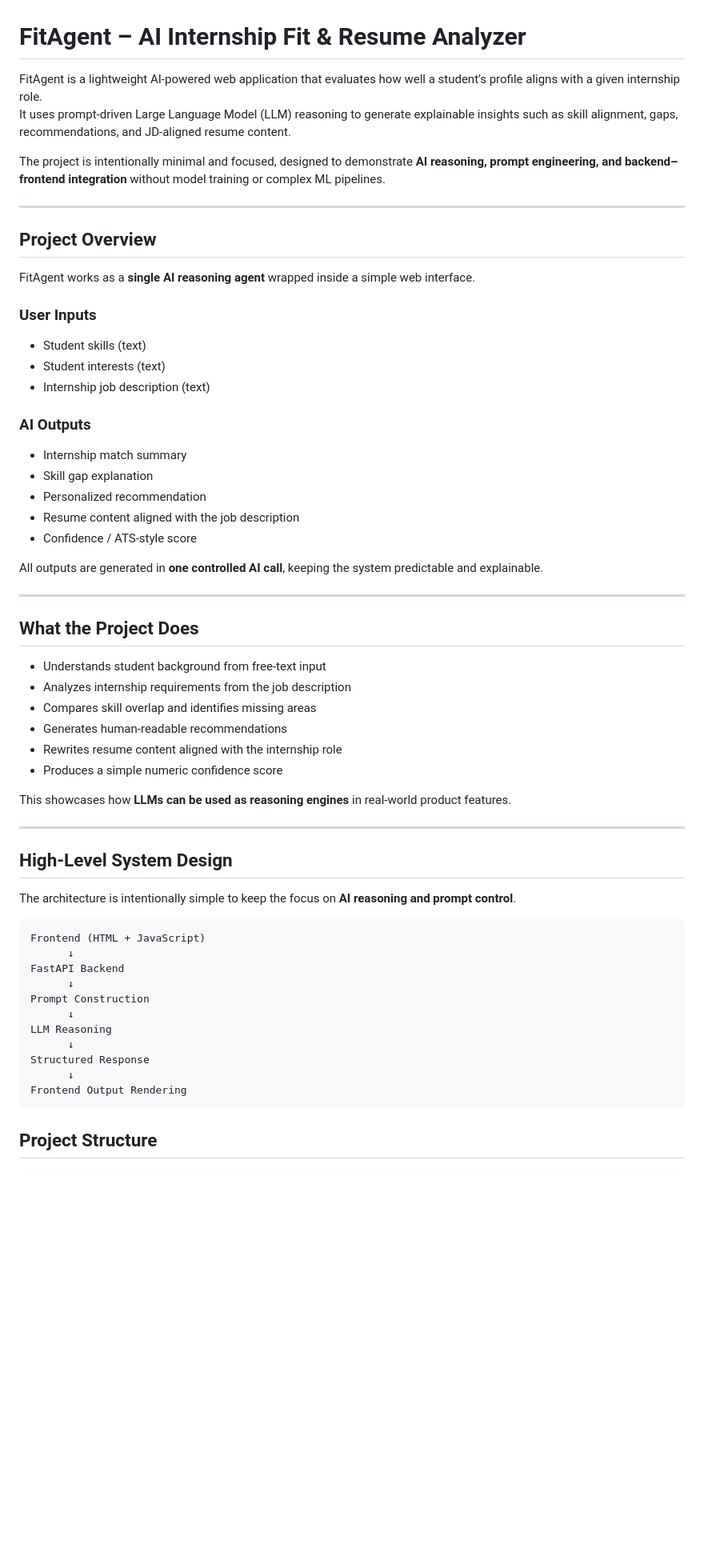
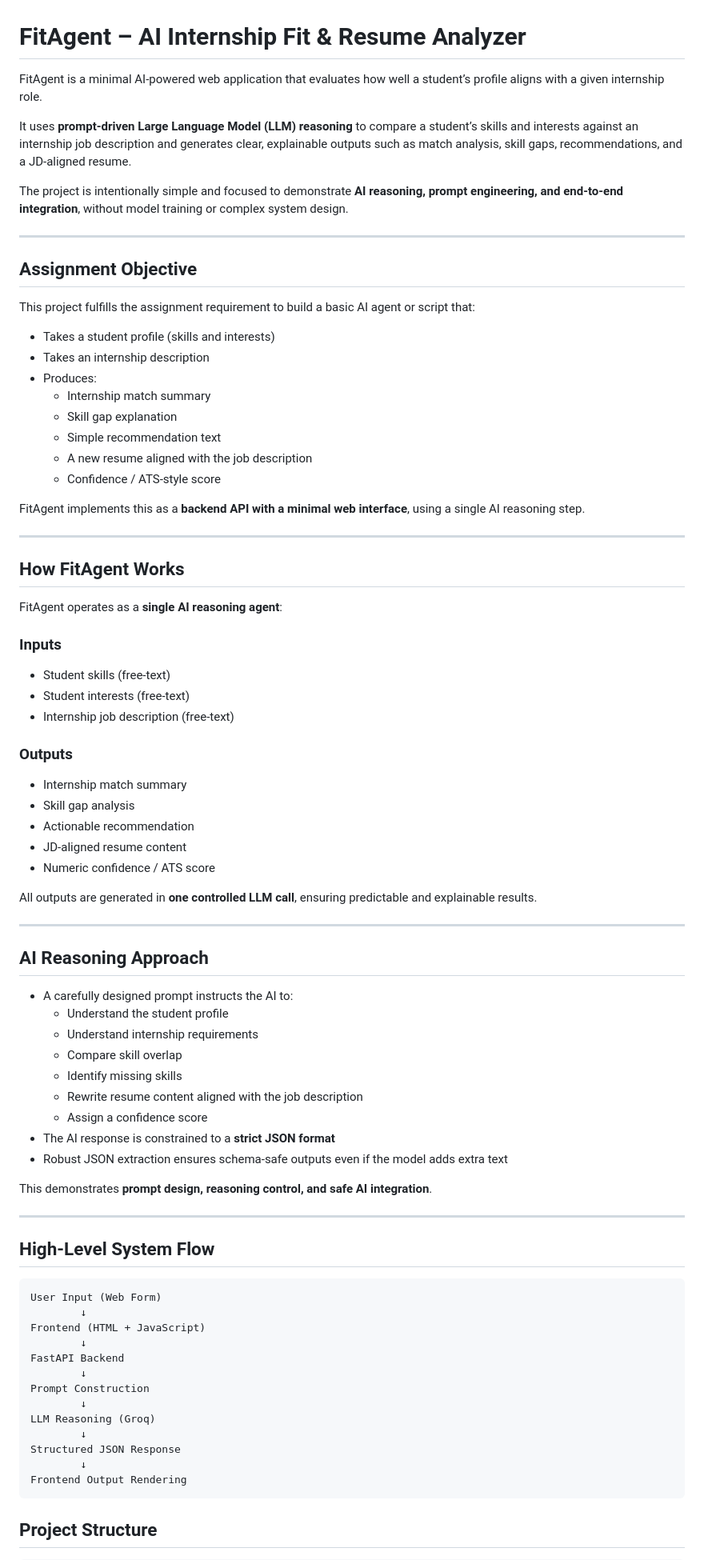
Before and after one commit to ajitpatel01/Fit-Agent, a Markdown page: README.md, the part around one of its changes. Shown at 80% size. GitHub-like rendering; blank space fills up the shorter version.

Commit message:
Revise README for clarity and detail
Updated README to clarify project objectives, inputs, outputs, and architecture. Enhanced descriptions of AI reasoning and system flow.

````diff
--- a/README.md
+++ b/README.md
@@ -1,60 +1,81 @@
 # FitAgent – AI Internship Fit & Resume Analyzer
 
-FitAgent is a lightweight AI-powered web application that evaluates how well a student’s profile aligns with a given internship role.
-It uses prompt-driven Large Language Model (LLM) reasoning to generate explainable insights such as skill alignment, gaps, recommendations, and JD-aligned resume content.
+FitAgent is a minimal AI-powered web application that evaluates how well a student’s profile aligns with a given internship role.
 
-The project is intentionally minimal and focused, designed to demonstrate **AI reasoning, prompt engineering, and backend–frontend integration** without model training or complex ML pipelines.
+It uses **prompt-driven Large Language Model (LLM) reasoning** to compare a student’s skills and interests against an internship job description and generates clear, explainable outputs such as match analysis, skill gaps, recommendations, and a JD-aligned resume.
+
+The project is intentionally simple and focused to demonstrate **AI reasoning, prompt engineering, and end-to-end integration**, without model training or complex system design.
 
 ---
 
-## Project Overview
+## Assignment Objective
 
-FitAgent works as a **single AI reasoning agent** wrapped inside a simple web interface.
+This project fulfills the assignment requirement to build a basic AI agent or script that:
 
-### User Inputs
-- Student skills (text)
-- Student interests (text)
-- Internship job description (text)
+- Takes a student profile (skills and interests)
+- Takes an internship description
+- Produces:
+  - Internship match summary
+  - Skill gap explanation
+  - Simple recommendation text
+  - A new resume aligned with the job description
+  - Confidence / ATS-style score
 
-### AI Outputs
-- Internship match summary
-- Skill gap explanation
-- Personalized recommendation
-- Resume content aligned with the job description
-- Confidence / ATS-style score
-
-All outputs are generated in **one controlled AI call**, keeping the system predictable and explainable.
+FitAgent implements this as a **backend API with a minimal web interface**, using a single AI reasoning step.
 
 ---
 
-## What the Project Does
+## How FitAgent Works
 
-- Understands student background from free-text input
-- Analyzes internship requirements from the job description
-- Compares skill overlap and identifies missing areas
-- Generates human-readable recommendations
-- Rewrites resume content aligned with the internship role
-- Produces a simple numeric confidence score
+FitAgent operates as a **single AI reasoning agent**:
 
-This showcases how **LLMs can be used as reasoning engines** in real-world product features.
+### Inputs
+- Student skills (free-text)
+- Student interests (free-text)
+- Internship job description (free-text)
+
+### Outputs
+- Internship match summary
+- Skill gap analysis
+- Actionable recommendation
+- JD-aligned resume content
+- Numeric confidence / ATS score
+
+All outputs are generated in **one controlled LLM call**, ensuring predictable and explainable results.
 
 ---
 
-## High-Level System Design
+## AI Reasoning Approach
 
-The architecture is intentionally simple to keep the focus on **AI reasoning and prompt control**.
+- A carefully designed prompt instructs the AI to:
+  - Understand the student profile
+  - Understand internship requirements
+  - Compare skill overlap
+  - Identify missing skills
+  - Rewrite resume content aligned with the job description
+  - Assign a confidence score
+- The AI response is constrained to a **strict JSON format**
+- Robust JSON extraction ensures schema-safe outputs even if the model adds extra text
+
+This demonstrates **prompt design, reasoning control, and safe AI integration**.
+
+---
+
+## High-Level System Flow
 
 ```text
+User Input (Web Form)
+        ↓
 Frontend (HTML + JavaScript)
-      ↓
+        ↓
 FastAPI Backend
-      ↓
+        ↓
 Prompt Construction
-      ↓
-LLM Reasoning
-      ↓
-Structured Response
-      ↓
+        ↓
+LLM Reasoning (Groq)
+        ↓
+Structured JSON Response
+        ↓
 Frontend Output Rendering
 ```
 ## Project Structure
````
Also changed, not shown: other parts of README.md (+8 -8 lines).
